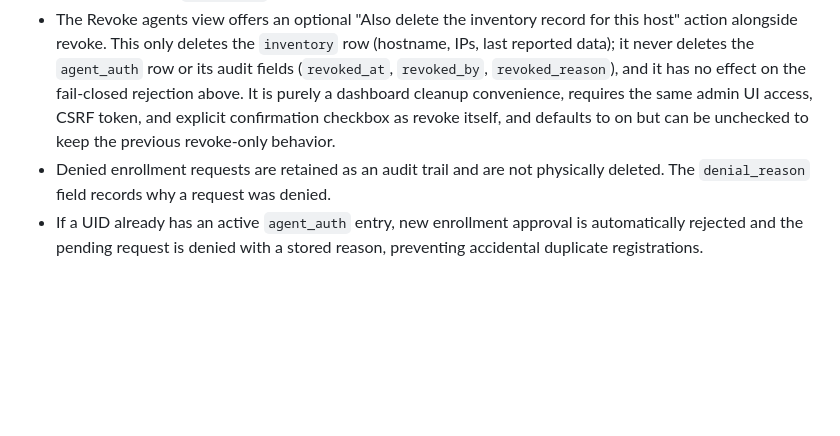
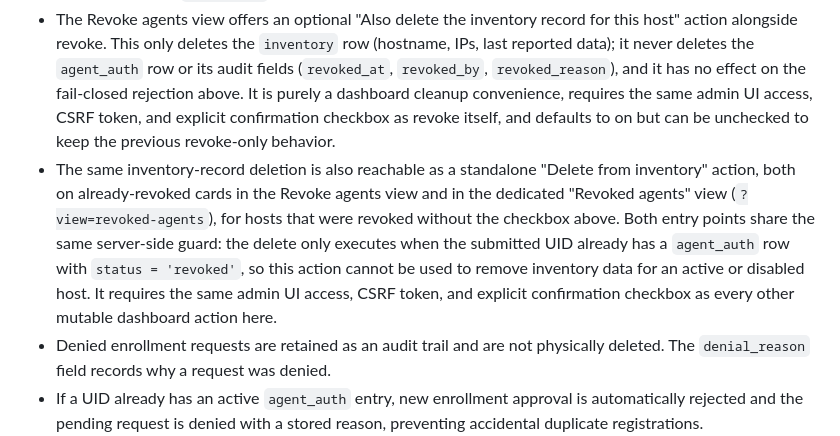
Before and after one commit to kopfik/ass-cmo, a Markdown page: SECURITY.md, the part around the change. Rendered like a GitHub page; blank space fills up the shorter version.

```diff
--- a/SECURITY.md
+++ b/SECURITY.md
@@ -61,6 +61,7 @@ Agent enrollment uses a two-phase flow: the installer initiates a pending reques
 - The approved-but-uncollected expiry path clears the one-time `agent_secret` value and also archives/removes the matching safe orphan `agent_auth` row only when it still points to the same enrollment request and has never been used for auth or inventory.
 - Disabled or revoked `agent_auth` rows reject future inventory submissions with the same generic `403` used for other authentication failures. Revoked per-host secrets are permanently rejected; recovery is fresh re-enrollment, not re-enable. Legacy shared-token fallback follows the same fail-closed rule when a matching disabled/revoked `agent_auth` row already exists for the submitted UID.
 - The Revoke agents view offers an optional "Also delete the inventory record for this host" action alongside revoke. This only deletes the `inventory` row (hostname, IPs, last reported data); it never deletes the `agent_auth` row or its audit fields (`revoked_at`, `revoked_by`, `revoked_reason`), and it has no effect on the fail-closed rejection above. It is purely a dashboard cleanup convenience, requires the same admin UI access, CSRF token, and explicit confirmation checkbox as revoke itself, and defaults to on but can be unchecked to keep the previous revoke-only behavior.
+- The same inventory-record deletion is also reachable as a standalone "Delete from inventory" action, both on already-revoked cards in the Revoke agents view and in the dedicated "Revoked agents" view (`?view=revoked-agents`), for hosts that were revoked without the checkbox above. Both entry points share the same server-side guard: the delete only executes when the submitted UID already has a `agent_auth` row with `status = 'revoked'`, so this action cannot be used to remove inventory data for an active or disabled host. It requires the same admin UI access, CSRF token, and explicit confirmation checkbox as every other mutable dashboard action here.
 - Denied enrollment requests are retained as an audit trail and are not physically deleted. The `denial_reason` field records why a request was denied.
 - If a UID already has an active `agent_auth` entry, new enrollment approval is automatically rejected and the pending request is denied with a stored reason, preventing accidental duplicate registrations.
 
```
Also changed, not shown: CHANGELOG.md (+2 -0 lines), TODO.md (+1 -0 lines).
